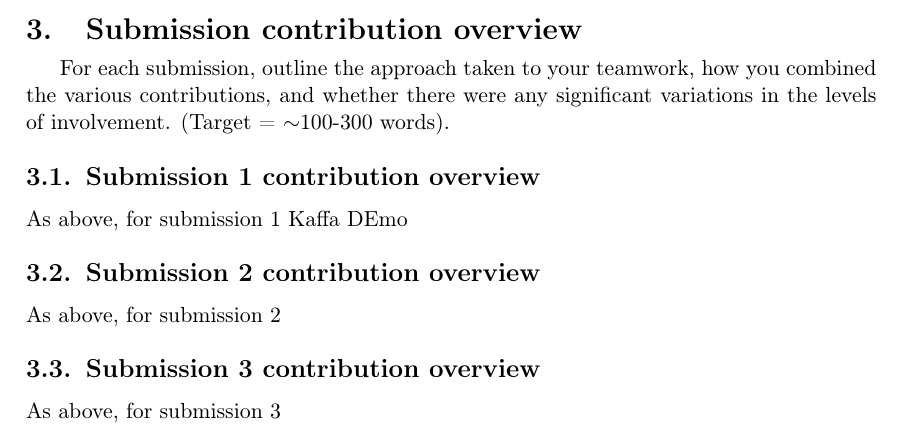
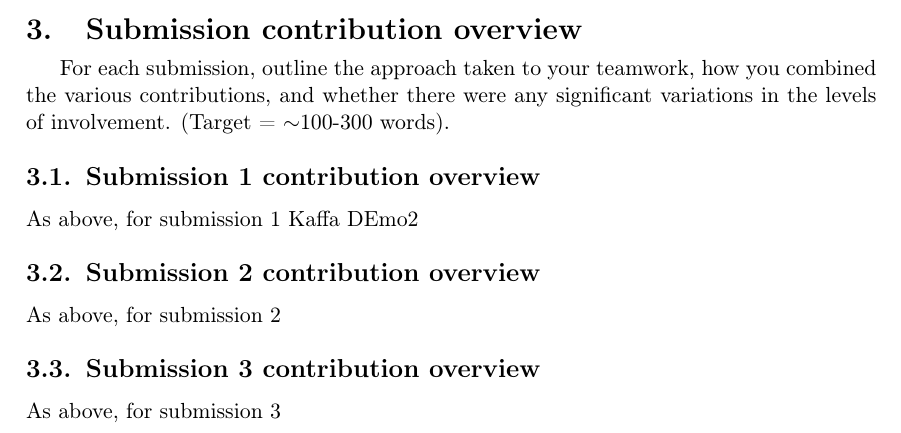
Before and after one commit to KaltsitFan/INFO1111_GROUP, a LaTeX document (INFO1111_SKILLS/main.tex): part of page 19 of 20, cut so that both start at the same text. Compiled offline with pdfLaTeX.

Commit message:
Demoshow

```diff
--- a/INFO1111_SKILLS/main.tex
+++ b/INFO1111_SKILLS/main.tex
@@ -465,7 +465,7 @@ For each submission, outline the approach taken to your teamwork, how you combin
 
 \subsection{Submission 1 contribution overview}
 
-As above, for submission 1 Kaffa DEmo
+As above, for submission 1 Kaffa DEmo2
 
 \subsection{Submission 2 contribution overview}
 
```
Also changed, not shown: INFO1111_SKILLS/main.pdf, 2 other files.
